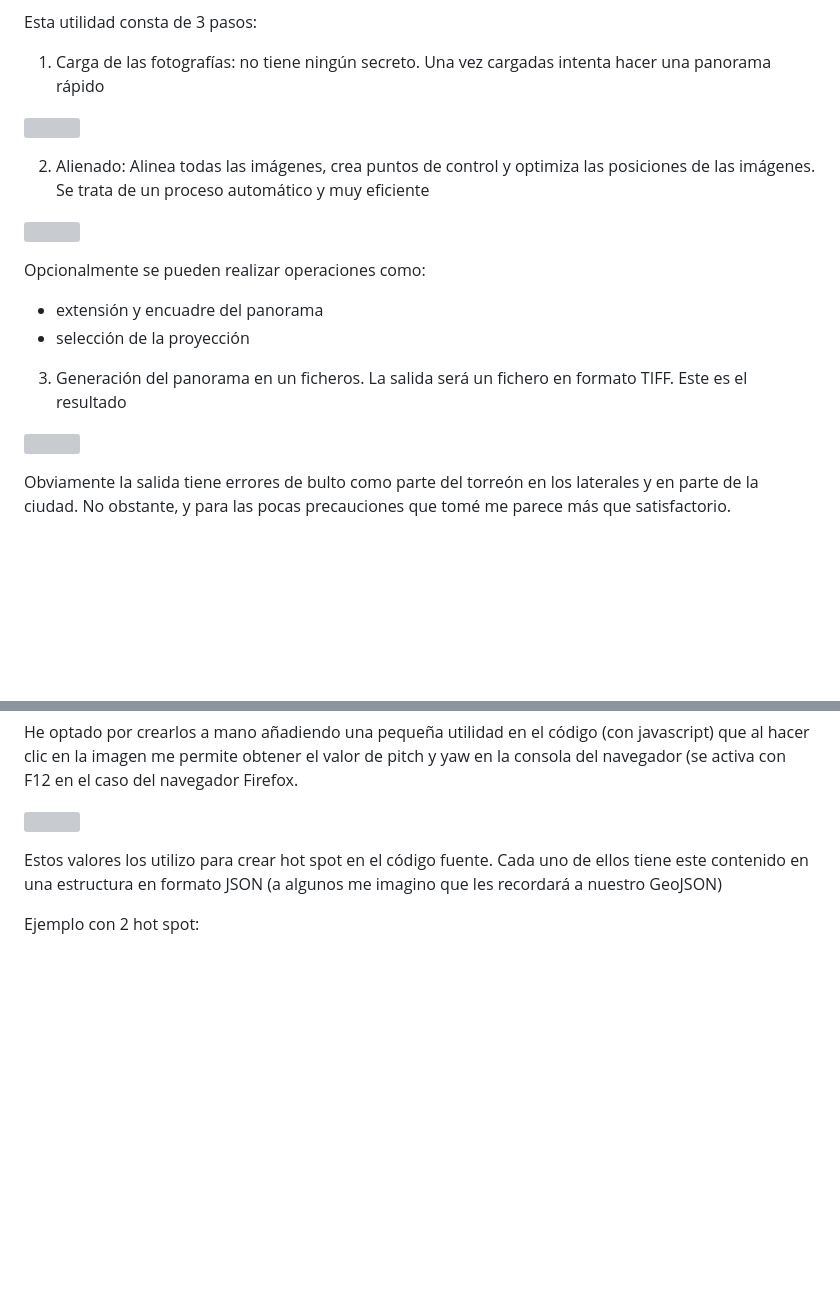
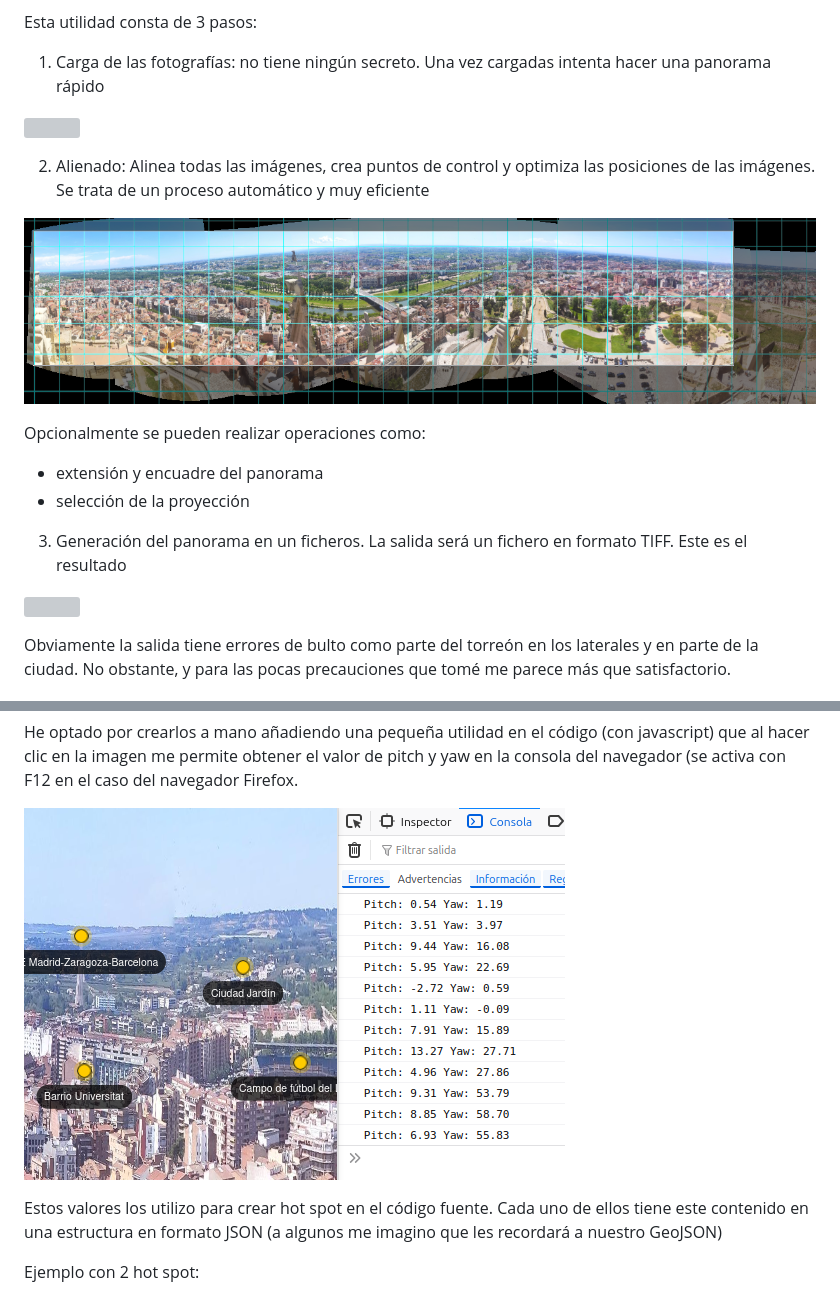
Before and after one commit to josemamira/pano, a Markdown page: README.md, 2 parts joined by grey strips. GitHub-like rendering; blank space fills up the shorter version; grey boxes are pictures that could not be loaded.

```diff
--- a/README.md
+++ b/README.md
@@ -55,7 +55,7 @@ Esta utilidad consta de 3 pasos:
 
 2. Alienado: Alinea todas las imágenes, crea puntos de control y optimiza las posiciones de las imágenes. Se trata de un proceso automático y muy eficiente
 
-![](articulo_pano_html_f0c4fed4.png)
+![](img/img3.png)
 
 Opcionalmente se pueden realizar operaciones como:
 
@@ -86,7 +86,7 @@ Cada hot spot precisa de 2 elementos claves, como es su “Pitch” y “Yaw”.
 
 He optado por crearlos a mano añadiendo una pequeña utilidad en el código (con javascript) que al hacer clic en la imagen me permite obtener el valor de pitch y yaw en la consola del navegador (se activa con F12 en el caso del navegador Firefox.
 
-![](articulo_pano_html_af8efee5.png)
+![](img/img4.png)
 
 Estos valores los utilizo para crear hot spot en el código fuente. Cada uno de ellos tiene este contenido en una estructura en formato JSON (a algunos me imagino que les recordará a nuestro GeoJSON)
 
```
Also changed, not shown: other parts of README.md (+3 -3 lines).
